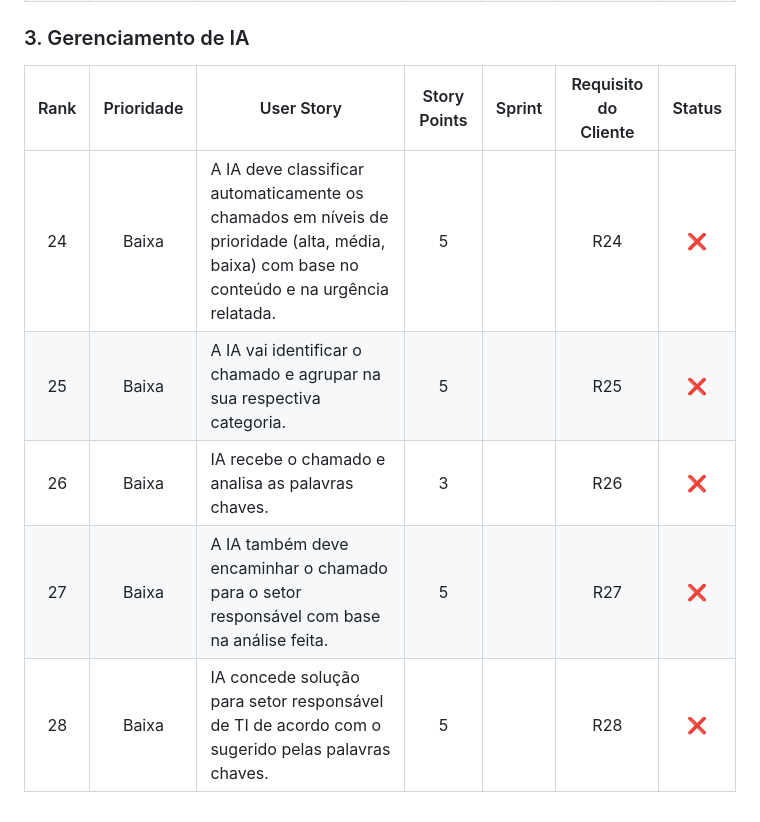
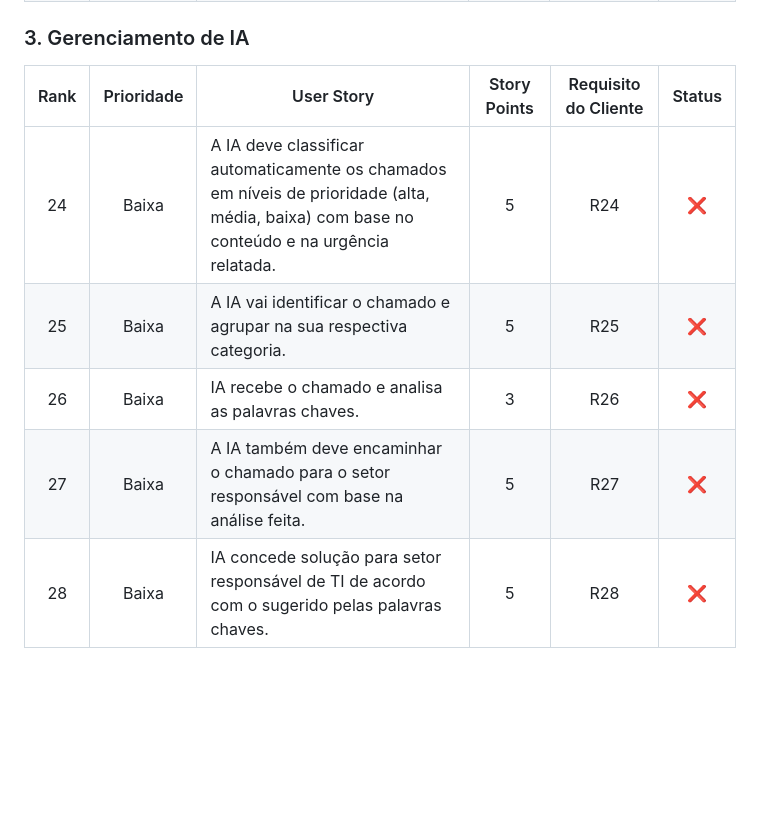
Before and after one commit to allyssanmarie/API-2025, a Markdown page: BACKLOG.md, the part around one of its changes. GitHub-like rendering; blank space fills up the shorter version.

```diff
--- a/BACKLOG.md
+++ b/BACKLOG.md
@@ -78,10 +78,10 @@ IA concede solução para setor responsável de TI de acordo com o sugerido pela
 
 ### 3. Gerenciamento de IA
 
-| Rank | Prioridade | User Story                                                                                                                                                                                                     | Story Points | Sprint | Requisito do Cliente | Status |
-| :--: | :--------: | -------------------------------------------------------------------------------------------------------------------------------------------------------------------------------------------------------------- | :----------: | :----: | :------------------: | :----: |
-|  24  |    Baixa   | A IA deve classificar automaticamente os chamados em níveis de prioridade (alta, média, baixa) com base no conteúdo e na urgência relatada.                                                                    |       5      |        |          R24         |    ❌  |
-|  25  |    Baixa   | A IA vai identificar o chamado e agrupar na sua respectiva categoria.                                                                                                                                          |       5      |        |          R25         |    ❌  |
-|  26  |    Baixa   | IA recebe o chamado e analisa as palavras chaves.                                                                                                                                                              |       3      |        |          R26         |    ❌  |
-|  27  |    Baixa   | A IA também deve encaminhar o chamado para o setor responsável com base na análise feita.                                                                                                                      |       5      |        |          R27         |    ❌  |
-|  28  |    Baixa   | IA concede solução para setor responsável de TI de acordo com o sugerido pelas palavras chaves.                                                                                                                |       5      |        |          R28         |    ❌  |
+| Rank | Prioridade | User Story                                                                                                                                                                                                     | Story Points | Requisito do Cliente | Status |
+| :--: | :--------: | -------------------------------------------------------------------------------------------------------------------------------------------------------------------------------------------------------------- | :----------: | :------------------: | :----: |
+|  24  |    Baixa   | A IA deve classificar automaticamente os chamados em níveis de prioridade (alta, média, baixa) com base no conteúdo e na urgência relatada.                                                                    |       5      |          R24         |    ❌  |
+|  25  |    Baixa   | A IA vai identificar o chamado e agrupar na sua respectiva categoria.                                                                                                                                          |       5      |          R25         |    ❌  |
+|  26  |    Baixa   | IA recebe o chamado e analisa as palavras chaves.                                                                                                                                                              |       3      |          R26         |    ❌  |
+|  27  |    Baixa   | A IA também deve encaminhar o chamado para o setor responsável com base na análise feita.                                                                                                                      |       5      |          R27         |    ❌  |
+|  28  |    Baixa   | IA concede solução para setor responsável de TI de acordo com o sugerido pelas palavras chaves.                                                                                                                |       5      |          R28         |    ❌  |
```
Also changed, not shown: other parts of BACKLOG.md (+22 -22 lines).
